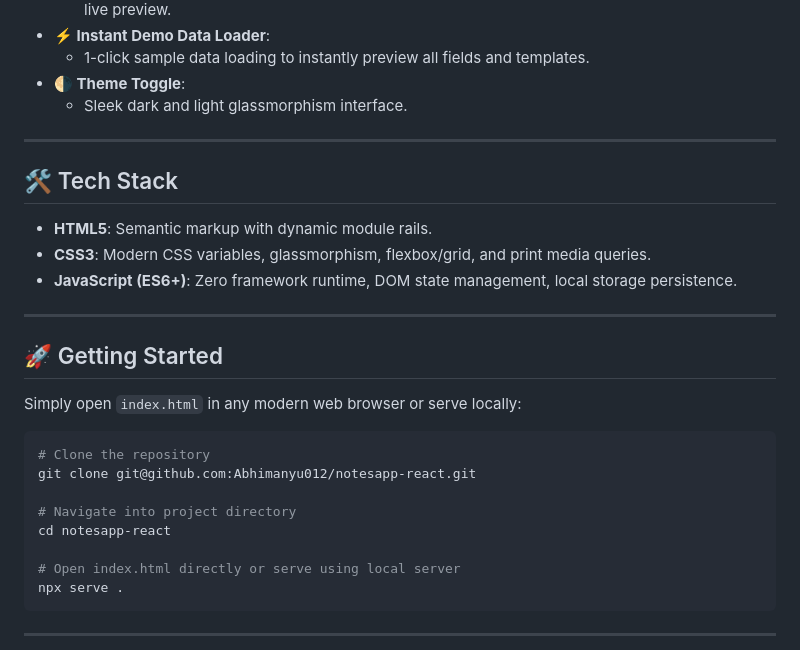
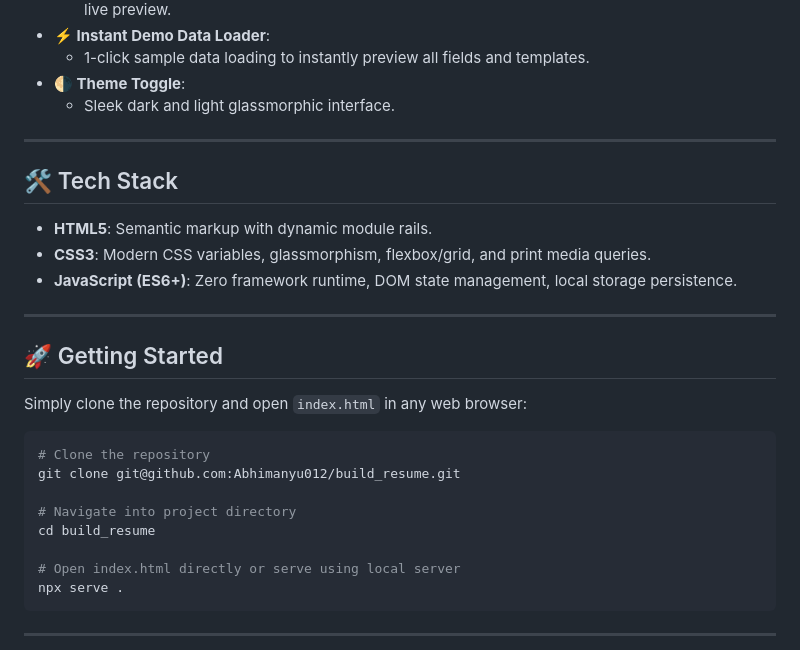
Before and after one commit to Abhimanyu012/build_resume, a Markdown page: README.md, the part around the change printed below. Rendered like a GitHub page.

````diff
--- a/README.md
+++ b/README.md
@@ -24,7 +36,7 @@
 - **⚡ Instant Demo Data Loader**:
   - 1-click sample data loading to instantly preview all fields and templates.
 - **🌗 Theme Toggle**:
-  - Sleek dark and light glassmorphism interface.
+  - Sleek dark and light glassmorphic interface.
 
 ---
 
@@ -38,14 +50,14 @@
 
 ## 🚀 Getting Started
 
-Simply open `index.html` in any modern web browser or serve locally:
+Simply clone the repository and open `index.html` in any web browser:
 
 ```bash
 # Clone the repository
-git clone git@github.com:Abhimanyu012/notesapp-react.git
+git clone git@github.com:Abhimanyu012/build_resume.git
 
 # Navigate into project directory
-cd notesapp-react
+cd build_resume
 
 # Open index.html directly or serve using local server
 npx serve .
````
Also changed, not shown: other parts of README.md (+13 -1 lines), assets/desktop-preview.png (added), assets/mobile-preview.png (added).
